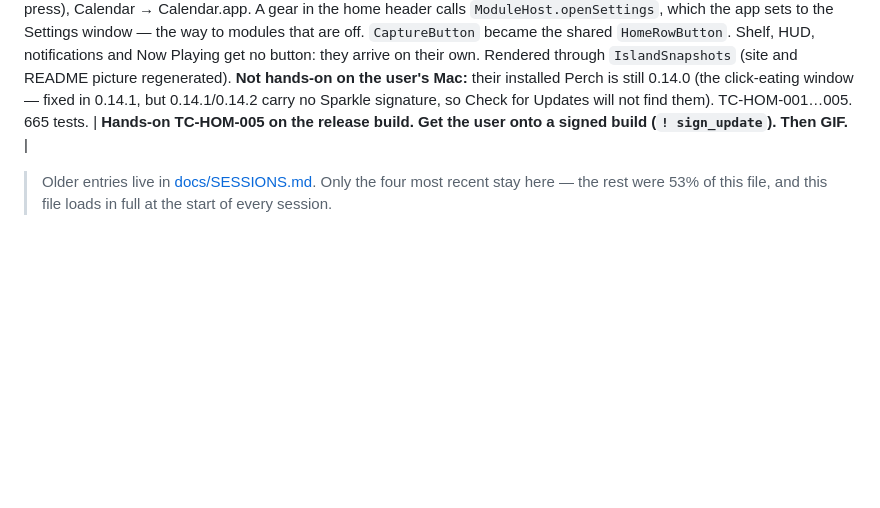
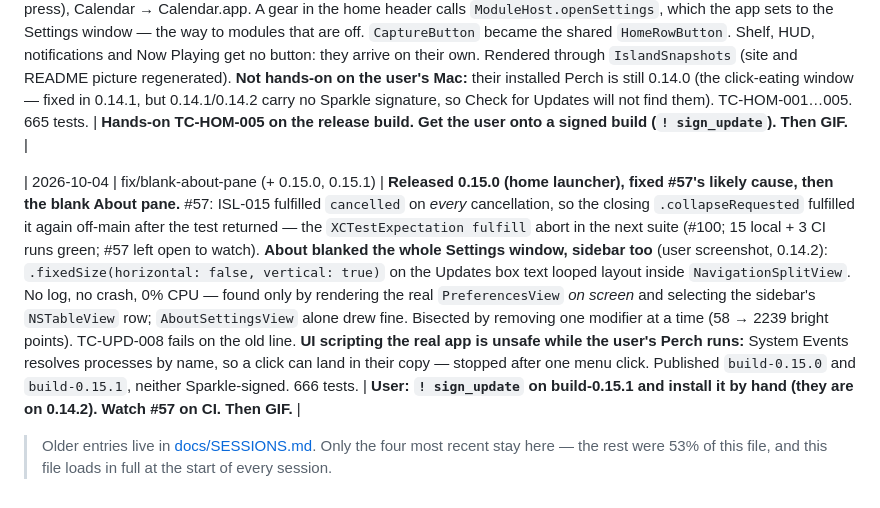
Before and after one commit to Milanpatel35/Perch, a Markdown page: CLAUDE.md, the part around one of its changes. Drawn GitHub-style; blank space fills up the shorter version.

```diff
--- a/CLAUDE.md
+++ b/CLAUDE.md
@@ -224,6 +222,8 @@ session (human or agent) can resume without re-reading the diff.
 
 | 2026-10-04 | feature/home-launcher | **Every module reachable from the island.** The user's screenshot of the home surface showed four rows for thirteen switched-on modules; the clipboard, focus timer, camera and calendar had no way in. `HomeLauncher` (Core: which modules get a button, fixed order; `FocusAction` start/pause/resume) and a launcher row (`ModuleHost+Launcher`) with Clipboard → picker, Focus → start/toggle, Camera → mirror (asks for the camera only on press), Calendar → Calendar.app. A gear in the home header calls `ModuleHost.openSettings`, which the app sets to the Settings window — the way to modules that are off. `CaptureButton` became the shared `HomeRowButton`. Shelf, HUD, notifications and Now Playing get no button: they arrive on their own. Rendered through `IslandSnapshots` (site and README picture regenerated). **Not hands-on on the user's Mac:** their installed Perch is still 0.14.0 (the click-eating window — fixed in 0.14.1, but 0.14.1/0.14.2 carry no Sparkle signature, so Check for Updates will not find them). TC-HOM-001…005. 665 tests. | **Hands-on TC-HOM-005 on the release build. Get the user onto a signed build (`! sign_update`). Then GIF.** |
 
+| 2026-10-04 | fix/blank-about-pane (+ 0.15.0, 0.15.1) | **Released 0.15.0 (home launcher), fixed #57's likely cause, then the blank About pane.** #57: ISL-015 fulfilled `cancelled` on *every* cancellation, so the closing `.collapseRequested` fulfilled it again off-main after the test returned — the `XCTestExpectation fulfill` abort in the next suite (#100; 15 local + 3 CI runs green; #57 left open to watch). **About blanked the whole Settings window, sidebar too** (user screenshot, 0.14.2): `.fixedSize(horizontal: false, vertical: true)` on the Updates box text looped layout inside `NavigationSplitView`. No log, no crash, 0% CPU — found only by rendering the real `PreferencesView` *on screen* and selecting the sidebar's `NSTableView` row; `AboutSettingsView` alone drew fine. Bisected by removing one modifier at a time (58 → 2239 bright points). TC-UPD-008 fails on the old line. **UI scripting the real app is unsafe while the user's Perch runs:** System Events resolves processes by name, so a click can land in their copy — stopped after one menu click. Published `build-0.15.0` and `build-0.15.1`, neither Sparkle-signed. 666 tests. | **User: `! sign_update` on build-0.15.1 and install it by hand (they are on 0.14.2). Watch #57 on CI. Then GIF.** |
+
 > Older entries live in [docs/SESSIONS.md](docs/SESSIONS.md). Only the
 > four most recent stay here — the rest were 53% of this file, and this
 > file loads in full at the start of every session.
```
Also changed, not shown: other parts of CLAUDE.md (+0 -2 lines), docs/SESSIONS.md (+1 -0 lines).
